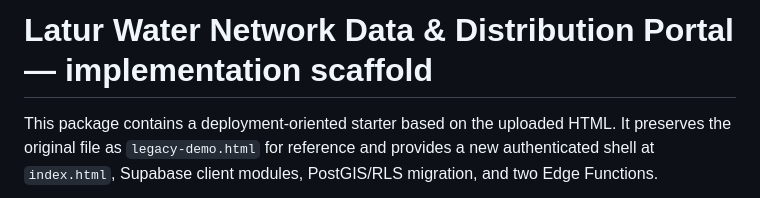
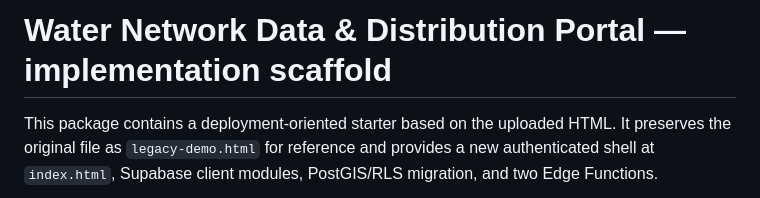
Before and after one commit to Ashutosh-gadde/Water-Distribution, a Markdown page: README.md, the part around the change. Drawn GitHub-style.

```diff
--- a/README.md
+++ b/README.md
@@ -1,4 +1,4 @@
-# Latur Water Network Data & Distribution Portal — implementation scaffold
+# Water Network Data & Distribution Portal — implementation scaffold
 
 This package contains a deployment-oriented starter based on the uploaded HTML. It preserves the original file as `legacy-demo.html` for reference and provides a new authenticated shell at `index.html`, Supabase client modules, PostGIS/RLS migration, and two Edge Functions.
 
```
